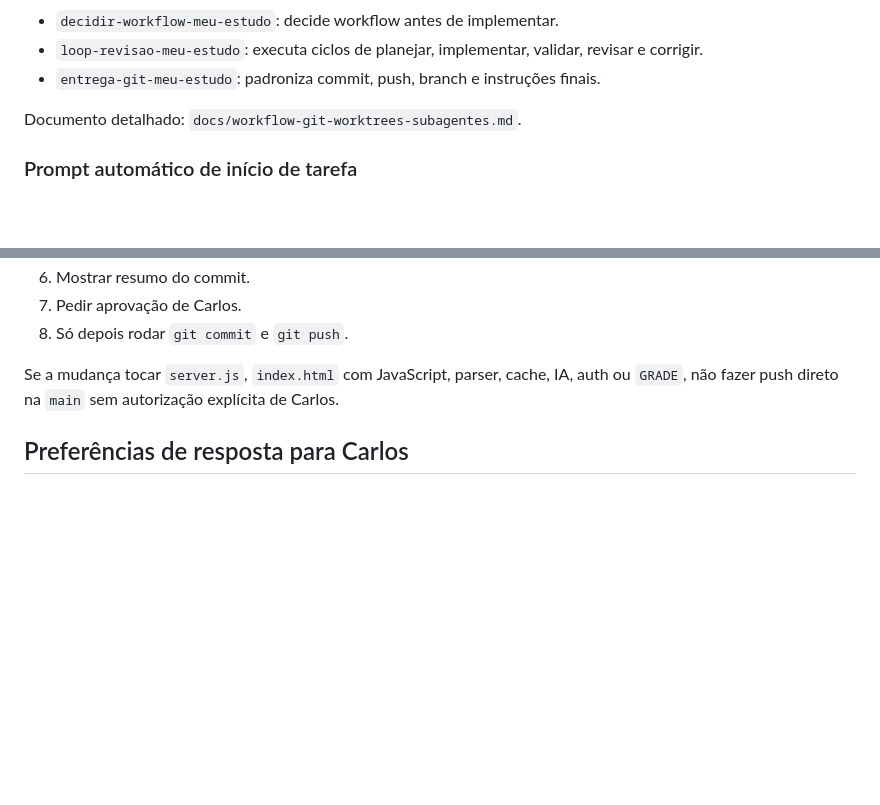
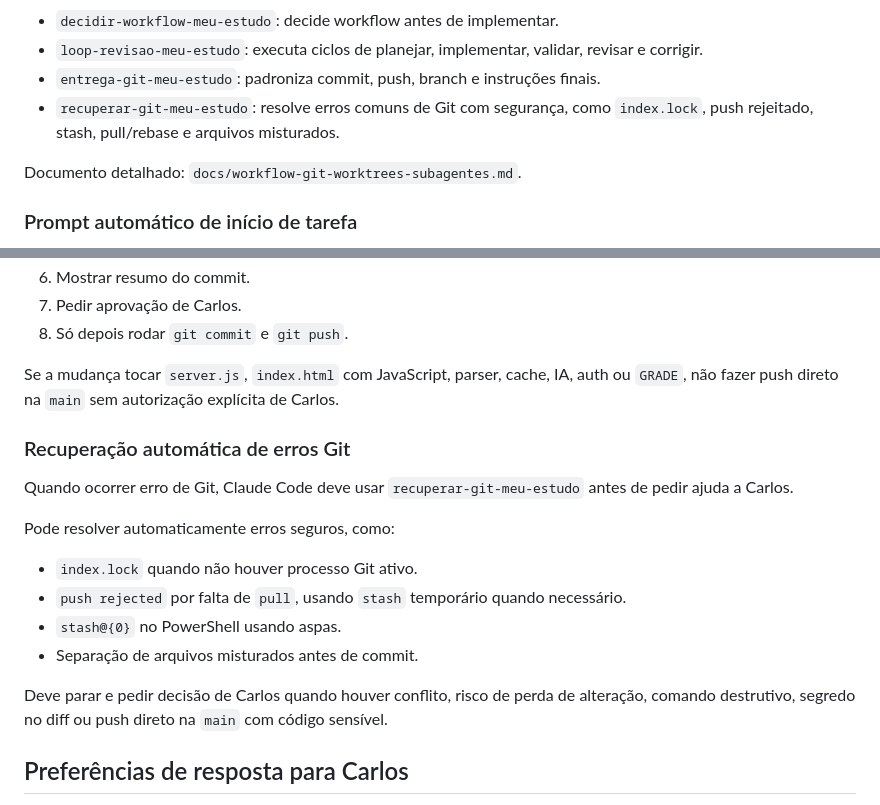
Before and after one commit to caducamargos12-web/meu-estudo, a Markdown page: CLAUDE.md, 2 parts joined by grey strips. GitHub-like rendering; blank space fills up the shorter version.

```diff
--- a/CLAUDE.md
+++ b/CLAUDE.md
@@ -206,6 +206,7 @@ Skills novas de workflow:
 - `decidir-workflow-meu-estudo`: decide workflow antes de implementar.
 - `loop-revisao-meu-estudo`: executa ciclos de planejar, implementar, validar, revisar e corrigir.
 - `entrega-git-meu-estudo`: padroniza commit, push, branch e instruções finais.
+- `recuperar-git-meu-estudo`: resolve erros comuns de Git com segurança, como `index.lock`, push rejeitado, stash, pull/rebase e arquivos misturados.
 
 Documento detalhado: `docs/workflow-git-worktrees-subagentes.md`.
 
@@ -238,6 +239,19 @@ Quando terminar uma alteração, Claude Code deve aplicar automaticamente:
 
 Se a mudança tocar `server.js`, `index.html` com JavaScript, parser, cache, IA, auth ou `GRADE`, não fazer push direto na `main` sem autorização explícita de Carlos.
 
+### Recuperação automática de erros Git
+
+Quando ocorrer erro de Git, Claude Code deve usar `recuperar-git-meu-estudo` antes de pedir ajuda a Carlos.
+
+Pode resolver automaticamente erros seguros, como:
+
+- `index.lock` quando não houver processo Git ativo.
+- `push rejected` por falta de `pull`, usando `stash` temporário quando necessário.
+- `stash@{0}` no PowerShell usando aspas.
+- Separação de arquivos misturados antes de commit.
+
+Deve parar e pedir decisão de Carlos quando houver conflito, risco de perda de alteração, comando destrutivo, segredo no diff ou push direto na `main` com código sensível.
+
 ## Preferências de resposta para Carlos
 
 - Português.
```
Also changed, not shown: docs/workflow-git-worktrees-subagentes.md (+45 -0 lines), 1 other file.
